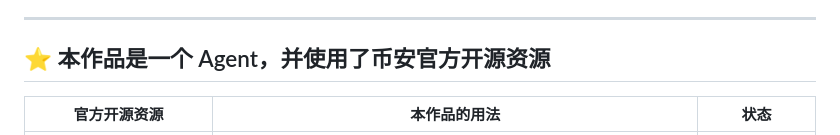
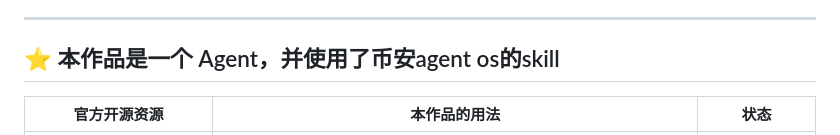
Before and after one commit to JIEBAO100/chengjiao-jiegou-agent, a Markdown page: README.md, the part around the change. GitHub-like rendering.

Commit message:
Update README to reflect changes in agent description

```diff
--- a/README.md
+++ b/README.md
@@ -16,7 +16,7 @@
 
 ---
 
-## ⭐ 本作品是一个 Agent，并使用了币安官方开源资源
+## ⭐ 本作品是一个 Agent，并使用了币安agent os的skill
 
 | 官方开源资源 | 本作品的用法 | 状态 |
 |---|---|---|
```
